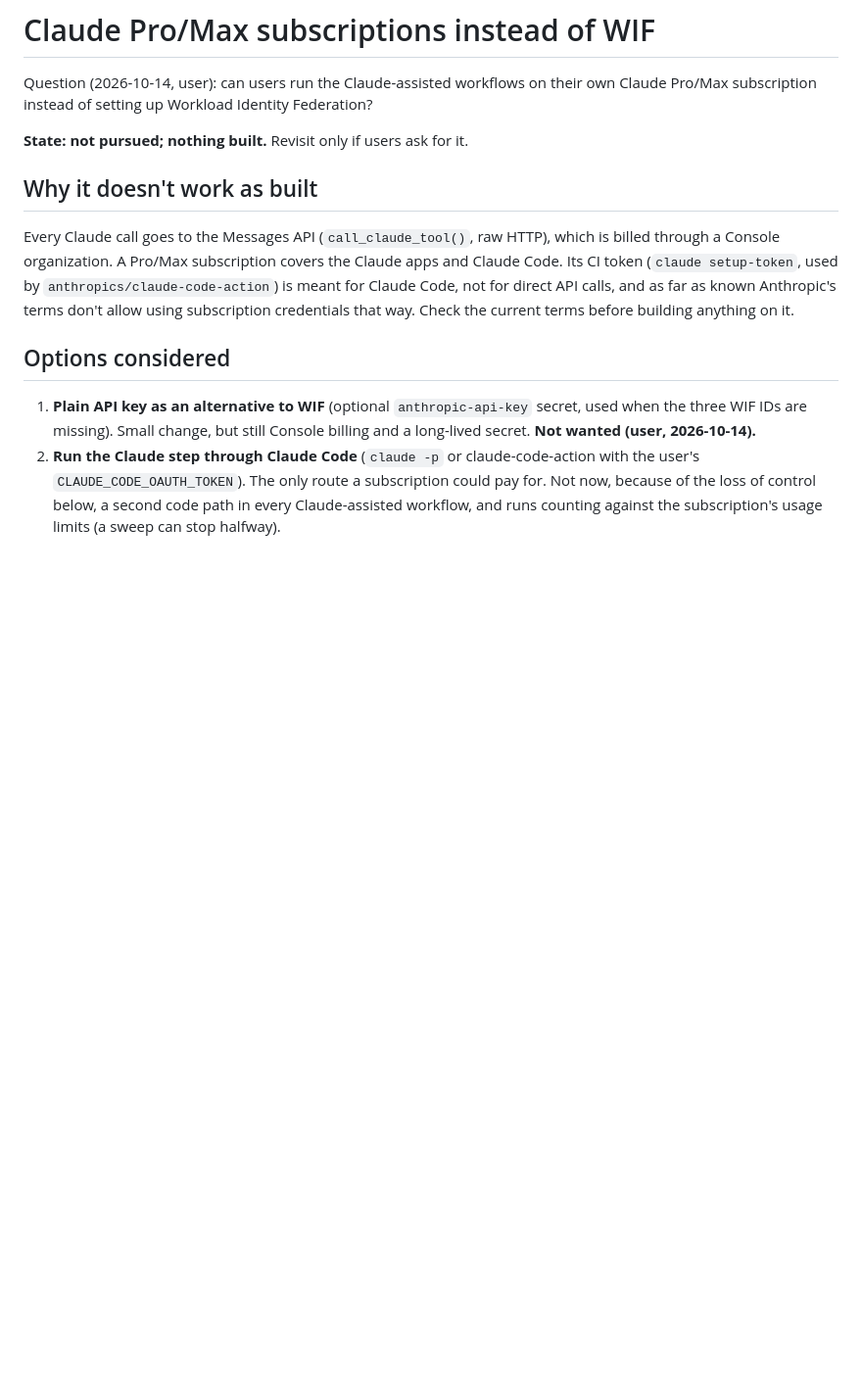
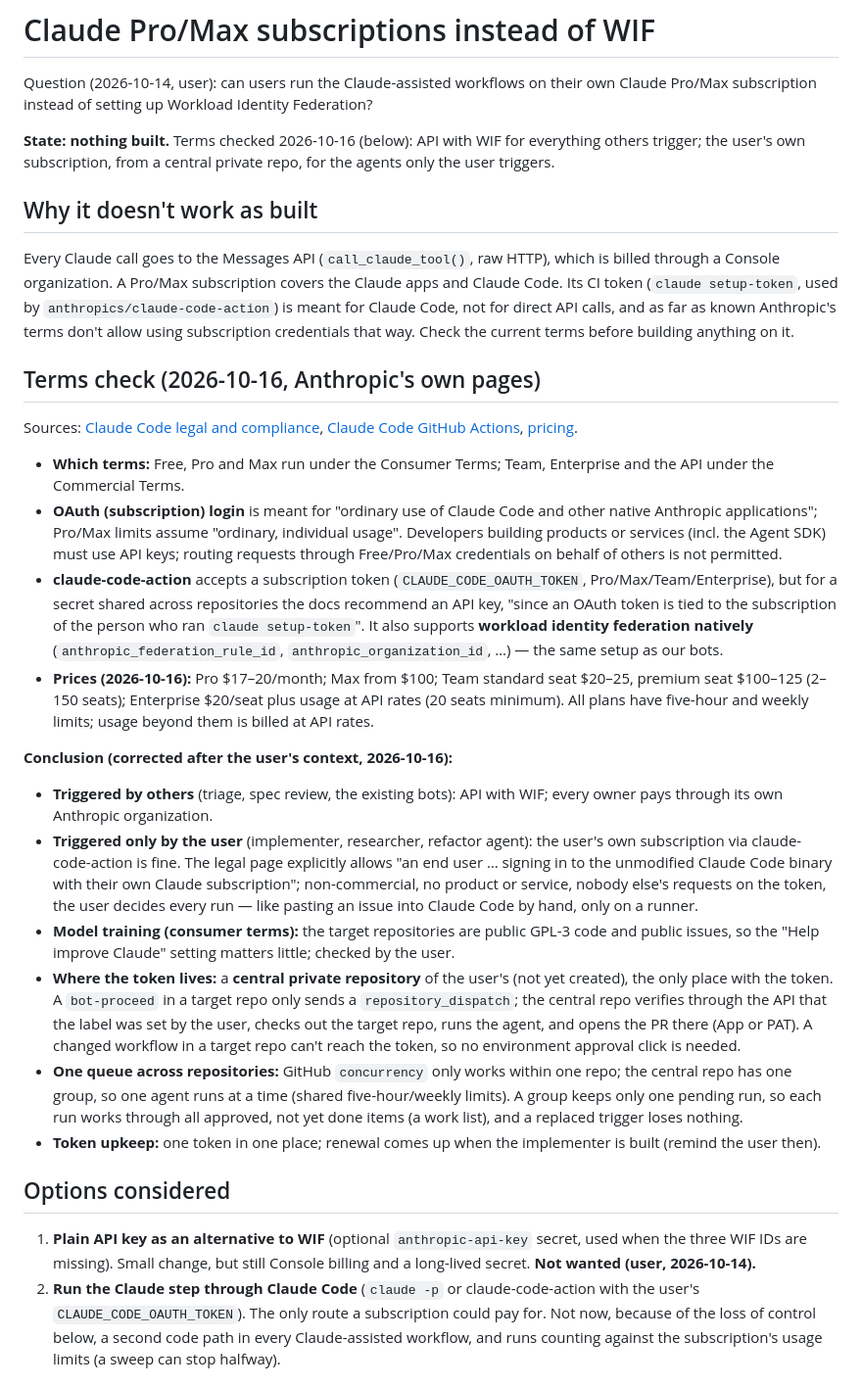
Before and after one commit to FlorianSchw/package-workflows, a Markdown page: dev-notes/claude-subscription-auth.md, the part around the change. Shown at 98% size. Drawn GitHub-style; blank space fills up the shorter version.

```diff
--- a/dev-notes/claude-subscription-auth.md
+++ b/dev-notes/claude-subscription-auth.md
@@ -4,7 +4,7 @@ Question (2026-10-14, user): can users run the Claude-assisted workflows on
 their own Claude Pro/Max subscription instead of setting up Workload
 Identity Federation?
 
-**State: not pursued; nothing built.** Revisit only if users ask for it.
+**State: nothing built.** Terms checked 2026-10-16 (below): API with WIF for everything others trigger; the user's own subscription, from a central private repo, for the agents only the user triggers.
 
 ## Why it doesn't work as built
 
@@ -15,6 +15,59 @@ used by `anthropics/claude-code-action`) is meant for Claude Code, not for
 direct API calls, and as far as known Anthropic's terms don't allow using
 subscription credentials that way. Check the current terms before building
 anything on it.
+
+## Terms check (2026-10-16, Anthropic's own pages)
+
+Sources: [Claude Code legal and compliance](https://code.claude.com/docs/en/legal-and-compliance),
+[Claude Code GitHub Actions](https://code.claude.com/docs/en/github-actions),
+[pricing](https://claude.com/pricing).
+
+- **Which terms:** Free, Pro and Max run under the Consumer Terms; Team,
+  Enterprise and the API under the Commercial Terms.
+- **OAuth (subscription) login** is meant for "ordinary use of Claude
+  Code and other native Anthropic applications"; Pro/Max limits assume
+  "ordinary, individual usage". Developers building products or services
+  (incl. the Agent SDK) must use API keys; routing requests through
+  Free/Pro/Max credentials on behalf of others is not permitted.
+- **claude-code-action** accepts a subscription token
+  (`CLAUDE_CODE_OAUTH_TOKEN`, Pro/Max/Team/Enterprise), but for a secret
+  shared across repositories the docs recommend an API key, "since an
+  OAuth token is tied to the subscription of the person who ran
+  `claude setup-token`". It also supports **workload identity federation
+  natively** (`anthropic_federation_rule_id`,
+  `anthropic_organization_id`, …) — the same setup as our bots.
+- **Prices (2026-10-16):** Pro $17–20/month; Max from $100; Team standard
+  seat $20–25, premium seat $100–125 (2–150 seats); Enterprise
+  $20/seat plus usage at API rates (20 seats minimum). All plans have
+  five-hour and weekly limits; usage beyond them is billed at API rates.
+
+**Conclusion (corrected after the user's context, 2026-10-16):**
+- **Triggered by others** (triage, spec review, the existing bots): API
+  with WIF; every owner pays through its own Anthropic organization.
+- **Triggered only by the user** (implementer, researcher, refactor
+  agent): the user's own subscription via claude-code-action is fine.
+  The legal page explicitly allows "an end user … signing in to the
+  unmodified Claude Code binary with their own Claude subscription";
+  non-commercial, no product or service, nobody else's requests on the
+  token, the user decides every run — like pasting an issue into Claude
+  Code by hand, only on a runner.
+- **Model training (consumer terms):** the target repositories are
+  public GPL-3 code and public issues, so the "Help improve Claude"
+  setting matters little; checked by the user.
+- **Where the token lives:** a **central private repository** of the
+  user's (not yet created), the only place with the token. A
+  `bot-proceed` in a target repo only sends a `repository_dispatch`;
+  the central repo verifies through the API that the label was set by
+  the user, checks out the target repo, runs the agent, and opens the PR
+  there (App or PAT). A changed workflow in a target repo can't reach
+  the token, so no environment approval click is needed.
+- **One queue across repositories:** GitHub `concurrency` only works
+  within one repo; the central repo has one group, so one agent runs at
+  a time (shared five-hour/weekly limits). A group keeps only one
+  pending run, so each run works through all approved, not yet done
+  items (a work list), and a replaced trigger loses nothing.
+- **Token upkeep:** one token in one place; renewal comes up when the
+  implementer is built (remind the user then).
 
 ## Options considered
 
```
Also changed, not shown: dev-notes/issue-agents.md (+35 -3 lines).
